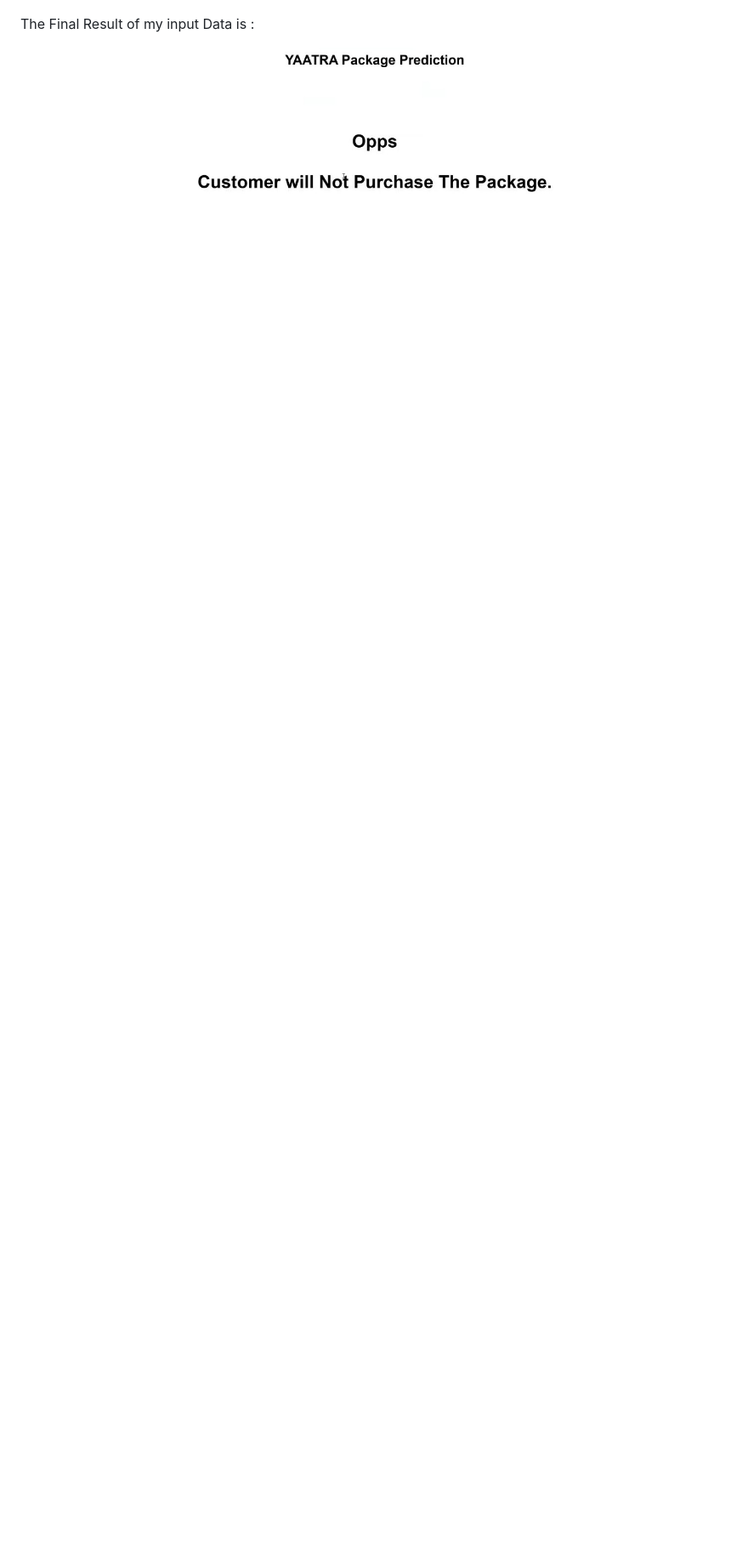
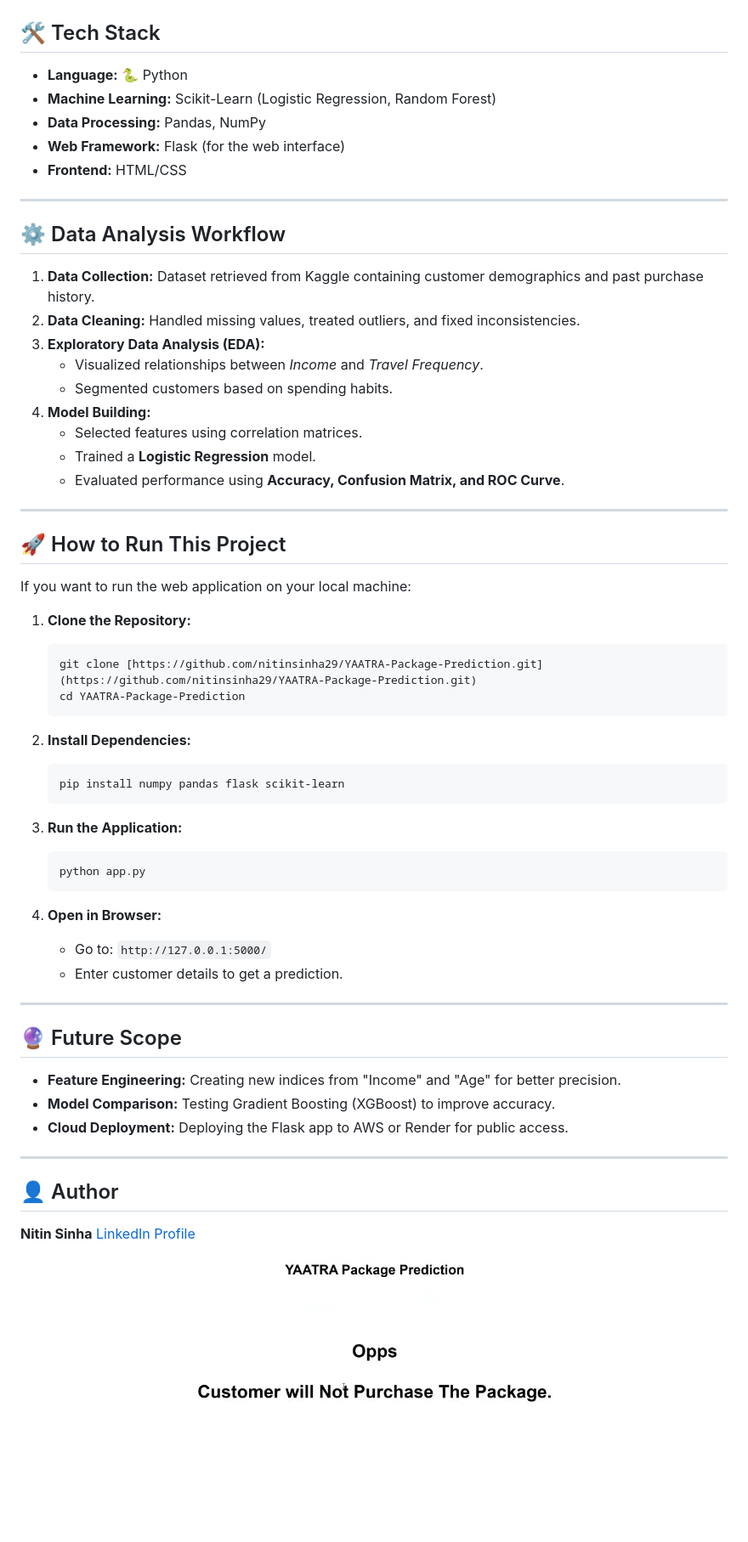
Before and after one commit to nitinsinha29/YAATRA-Package-Prediction, a Markdown page: README.md, the part around one of its changes. Shown at 85% size. GitHub-like rendering; blank space fills up the shorter version.

````diff
--- a/README.md
+++ b/README.md
@@ -54,5 +22,68 @@ The web page of my model ( user input ) :
 ![image alt](https://github.com/nitinsinha29/YAATRA-Package-Prediction/blob/32edc87e33644b0f37b2ccefc19443b2cc9caad5/yatrapic2.jpg)
 
-The Final Result of my input Data is :
+
+## 🛠 Tech Stack
+* **Language:** 🐍 Python
+* **Machine Learning:** Scikit-Learn (Logistic Regression, Random Forest)
+* **Data Processing:** Pandas, NumPy
+* **Web Framework:** Flask (for the web interface)
+* **Frontend:** HTML/CSS
+
+---
+
+## ⚙️ Data Analysis Workflow
+1.  **Data Collection:** Dataset retrieved from Kaggle containing customer demographics and past purchase history.
+2.  **Data Cleaning:** Handled missing values, treated outliers, and fixed inconsistencies.
+3.  **Exploratory Data Analysis (EDA):**
+    * Visualized relationships between *Income* and *Travel Frequency*.
+    * Segmented customers based on spending habits.
+4.  **Model Building:**
+    * Selected features using correlation matrices.
+    * Trained a **Logistic Regression** model.
+    * Evaluated performance using **Accuracy, Confusion Matrix, and ROC Curve**.
+
+---
+
+## 🚀 How to Run This Project
+If you want to run the web application on your local machine:
+
+1.  **Clone the Repository:**
+    ```bash
+    git clone [https://github.com/nitinsinha29/YAATRA-Package-Prediction.git](https://github.com/nitinsinha29/YAATRA-Package-Prediction.git)
+    cd YAATRA-Package-Prediction
+    ```
+
+2.  **Install Dependencies:**
+    ```bash
+    pip install numpy pandas flask scikit-learn
+    ```
+
+3.  **Run the Application:**
+    ```bash
+    python app.py
+    ```
+
+4.  **Open in Browser:**
+    * Go to: `http://127.0.0.1:5000/`
+    * Enter customer details to get a prediction.
+
+---
+
+## 🔮 Future Scope
+* **Feature Engineering:** Creating new indices from "Income" and "Age" for better precision.
+* **Model Comparison:** Testing Gradient Boosting (XGBoost) to improve accuracy.
+* **Cloud Deployment:** Deploying the Flask app to AWS or Render for public access.
+
+---
+
+## 👤 Author
+**Nitin Sinha**
+[LinkedIn Profile](https://www.linkedin.com/in/nitinsinha29)
+
+
+
+
+
+
 
 ![image alt](https://github.com/nitinsinha29/YAATRA-Package-Prediction/blob/5f5b9b7e6e22380240fcc2b759f65b00b2ce0bf6/164744.jpg)
````
Also changed, not shown: other parts of README.md (+13 -45 lines).
